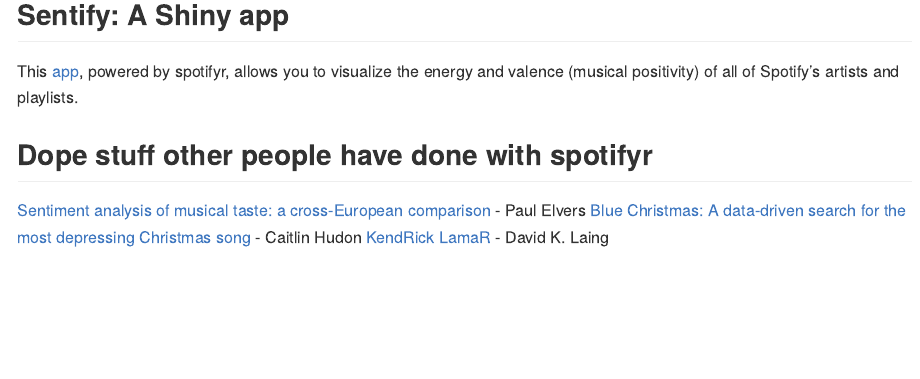
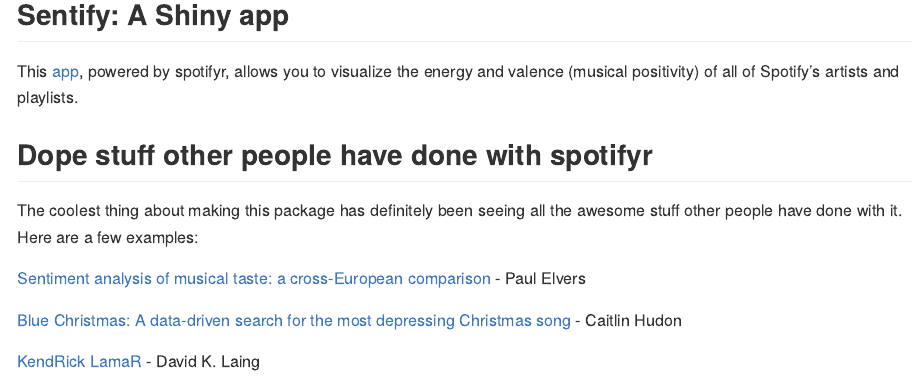
Before and after one commit to charlie86/spotifyr, an R Markdown document (readme.Rmd): the page in a window 1100 px wide, from 2170 px down. Rendered offline with R 4.5, knitr and Pandoc, with nearby package versions; some code elsewhere in the file could not run offline; long lines of code are wrapped; badge pictures from the web are left out; common packages that the code uses without loading them are loaded.

Commit message:
fix examples

```diff
--- a/readme.Rmd
+++ b/readme.Rmd
@@ -83,6 +83,10 @@
 This [app](http://rcharlie.net/sentify/), powered by spotifyr, allows you to visualize the energy and valence (musical positivity) of all of Spotify's artists and playlists.
 
 ## Dope stuff other people have done with spotifyr
+The coolest thing about making this package has definitely been seeing all the awesome stuff other people have done with it. Here are a few examples:
+
 [Sentiment analysis of musical taste: a cross-European comparison](http://paulelvers.com/post/emotionsineuropeanmusic/) - Paul Elvers
+
 [Blue Christmas: A data-driven search for the most depressing Christmas song](https://caitlinhudon.com/2017/12/22/blue-christmas/) - Caitlin Hudon
+
 [KendRick LamaR](https://davidklaing.github.io/kendrick-lamar-data-science/) - David K. Laing
```
